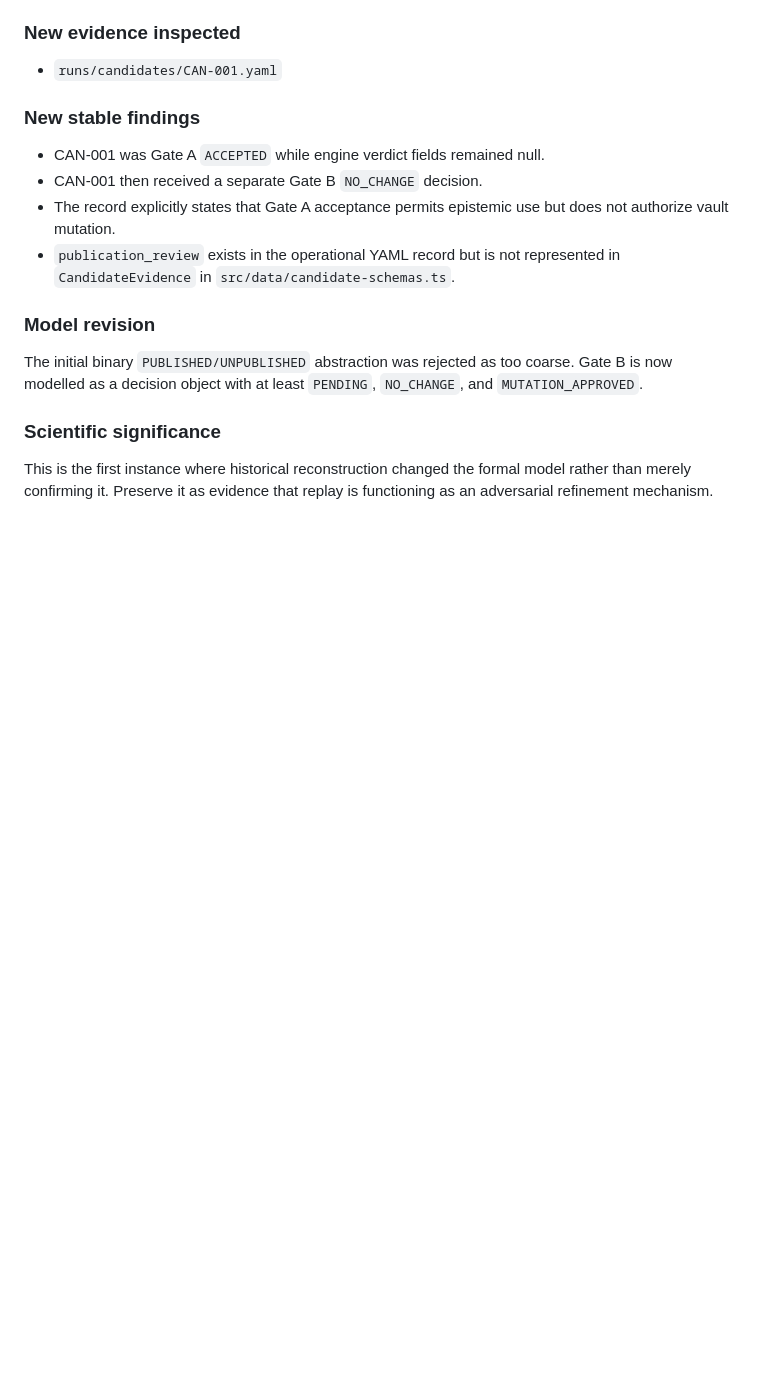
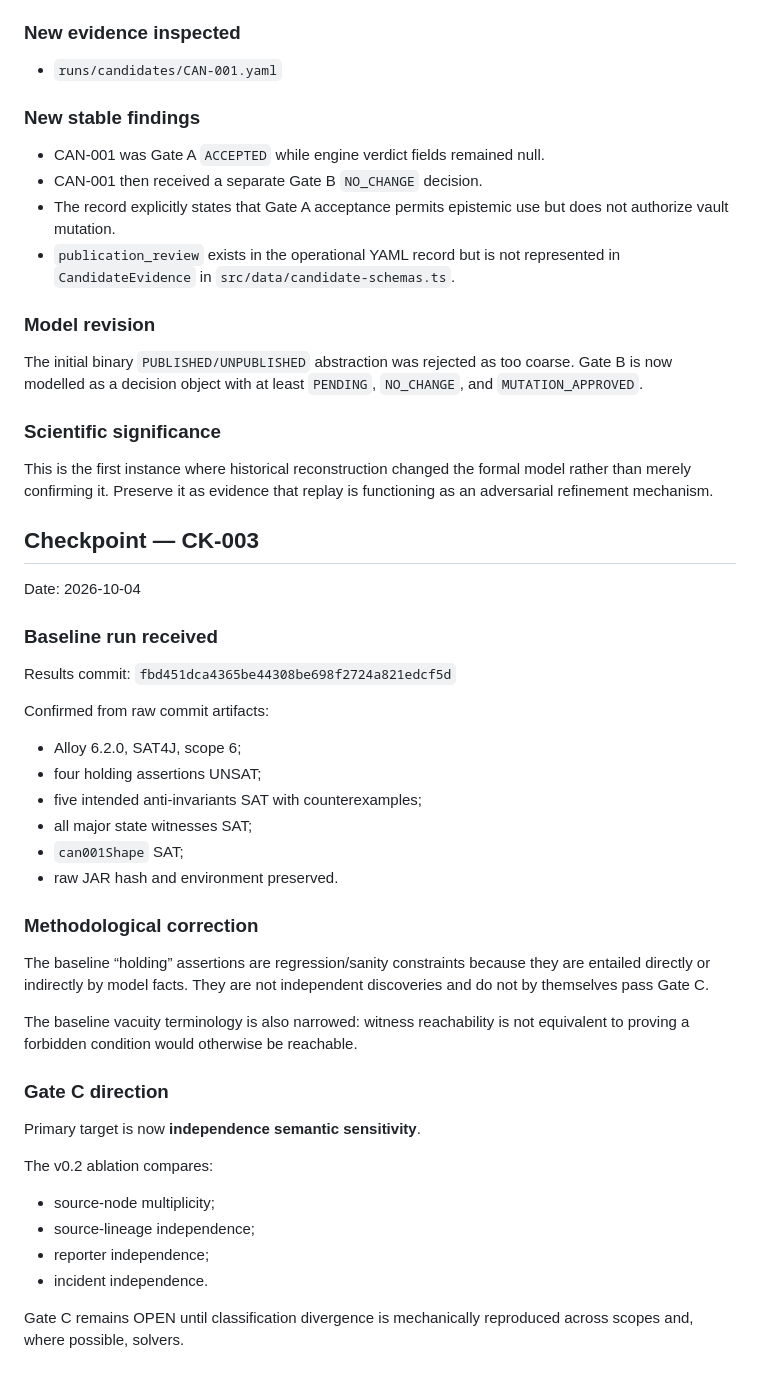
Before and after one commit to pyragogy/UnPeeragogy, a Markdown page: research/fup-001/CONTEXT_KEEPER.md, the part around the change. GitHub-like rendering; blank space fills up the shorter version.

Commit message:
research: checkpoint baseline interpretation and Gate C direction

```diff
--- a/research/fup-001/CONTEXT_KEEPER.md
+++ b/research/fup-001/CONTEXT_KEEPER.md
@@ -105,3 +105,40 @@ The initial binary `PUBLISHED/UNPUBLISHED` abstraction was rejected as too coars
 ### Scientific significance
 
 This is the first instance where historical reconstruction changed the formal model rather than merely confirming it. Preserve it as evidence that replay is functioning as an adversarial refinement mechanism.
+
+
+## Checkpoint — CK-003
+
+Date: 2026-10-04
+
+### Baseline run received
+
+Results commit: `fbd451dca4365be44308be698f2724a821edcf5d`
+
+Confirmed from raw commit artifacts:
+
+- Alloy 6.2.0, SAT4J, scope 6;
+- four holding assertions UNSAT;
+- five intended anti-invariants SAT with counterexamples;
+- all major state witnesses SAT;
+- `can001Shape` SAT;
+- raw JAR hash and environment preserved.
+
+### Methodological correction
+
+The baseline “holding” assertions are regression/sanity constraints because they are entailed directly or indirectly by model facts. They are not independent discoveries and do not by themselves pass Gate C.
+
+The baseline vacuity terminology is also narrowed: witness reachability is not equivalent to proving a forbidden condition would otherwise be reachable.
+
+### Gate C direction
+
+Primary target is now **independence semantic sensitivity**.
+
+The v0.2 ablation compares:
+
+- source-node multiplicity;
+- source-lineage independence;
+- reporter independence;
+- incident independence.
+
+Gate C remains OPEN until classification divergence is mechanically reproduced across scopes and, where possible, solvers.
```
